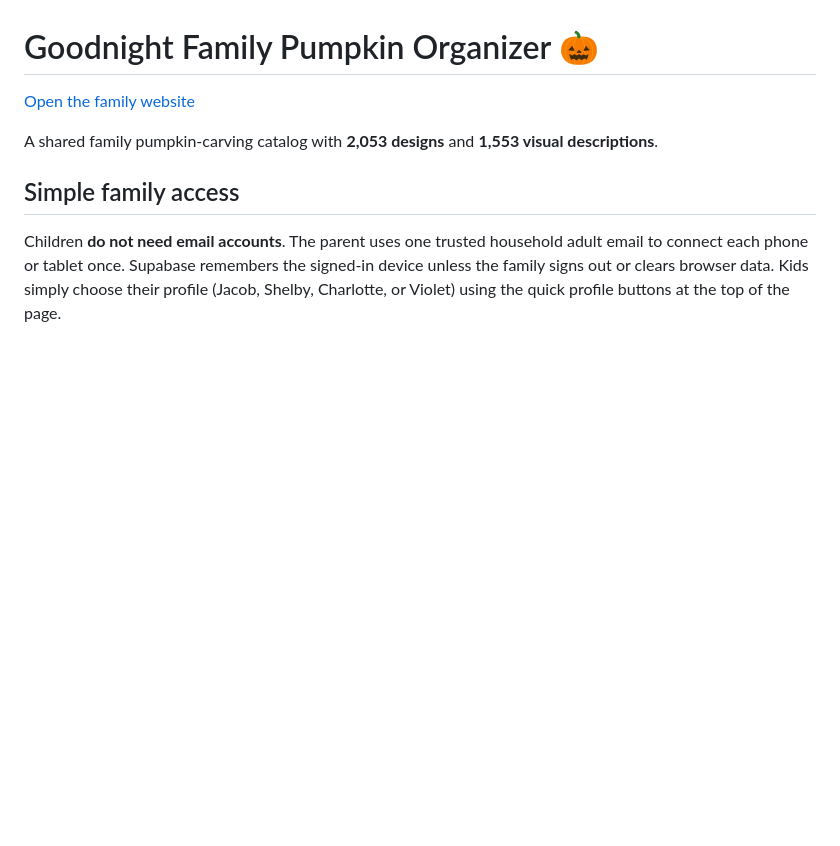
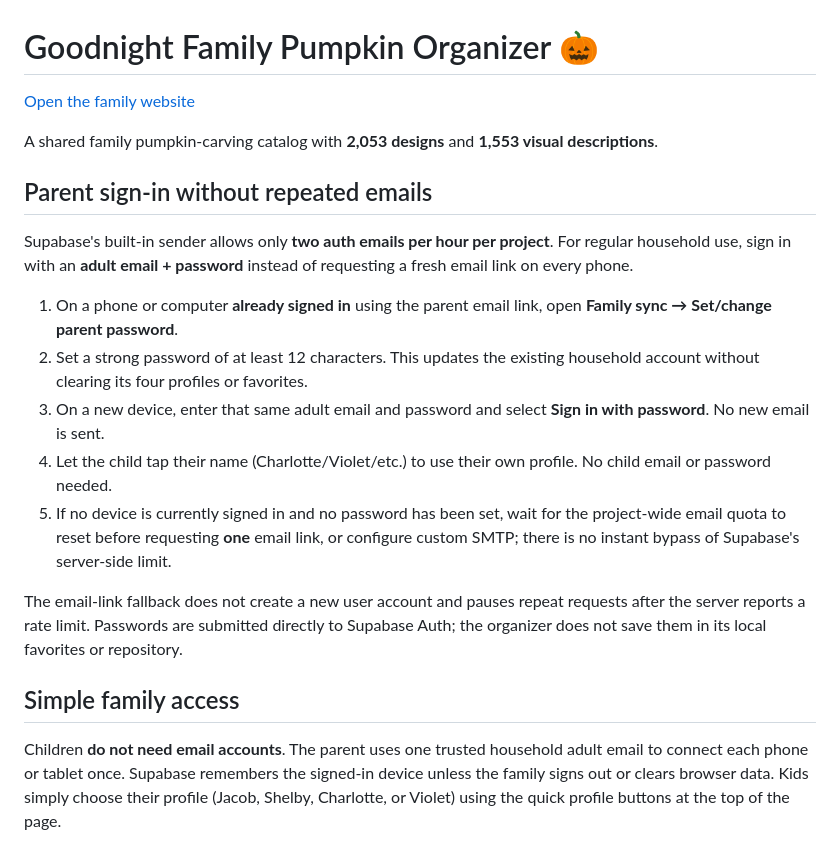
Before and after one commit to jacobmgoodnight/pumpkin-family-organizer, a Markdown page: README.md, the part around the change. Drawn GitHub-style; blank space fills up the shorter version.

Commit message:
Explain parent password sign-in and rate limit recovery

```diff
--- a/README.md
+++ b/README.md
@@ -3,6 +3,18 @@
 [Open the family website](https://jacobmgoodnight.github.io/pumpkin-family-organizer/)
 
 A shared family pumpkin-carving catalog with **2,053 designs** and **1,553 visual descriptions**.
+
+## Parent sign-in without repeated emails
+
+Supabase's built-in sender allows only **two auth emails per hour per project**. For regular household use, sign in with an **adult email + password** instead of requesting a fresh email link on every phone.
+
+1. On a phone or computer **already signed in** using the parent email link, open **Family sync → Set/change parent password**.
+2. Set a strong password of at least 12 characters. This updates the existing household account without clearing its four profiles or favorites.
+3. On a new device, enter that same adult email and password and select **Sign in with password**. No new email is sent.
+4. Let the child tap their name (Charlotte/Violet/etc.) to use their own profile. No child email or password needed.
+5. If no device is currently signed in and no password has been set, wait for the project-wide email quota to reset before requesting **one** email link, or configure custom SMTP; there is no instant bypass of Supabase's server-side limit.
+
+The email-link fallback does not create a new user account and pauses repeat requests after the server reports a rate limit. Passwords are submitted directly to Supabase Auth; the organizer does not save them in its local favorites or repository.
 
 ## Simple family access
 
```
